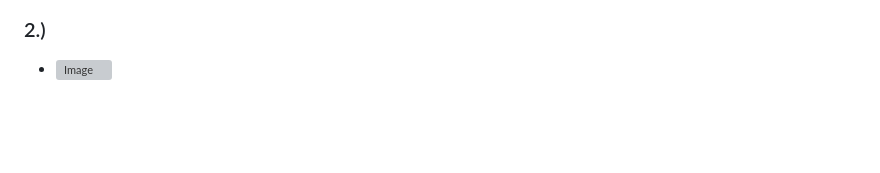
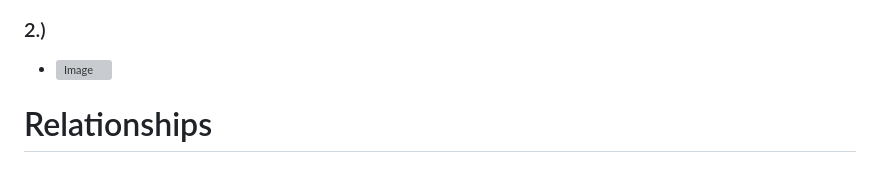
Before and after one commit to skyordona/Finals-Lab-Task-6, a Markdown page: README.md, the part around the change. Rendered like a GitHub page; blank space fills up the shorter version; grey boxes are pictures that could not be loaded.

```diff
--- a/README.md
+++ b/README.md
@@ -96,3 +96,5 @@
 - ![Image](https://github.com/user-attachments/assets/92e2cbd5-d6c7-4a5a-81be-7dff9ebe7699)
 ### 2.)
 - ![Image](https://github.com/user-attachments/assets/ca2bd9f5-f554-4ee6-9a9c-1cbd2572dda5)
+
+# Relationships
```
